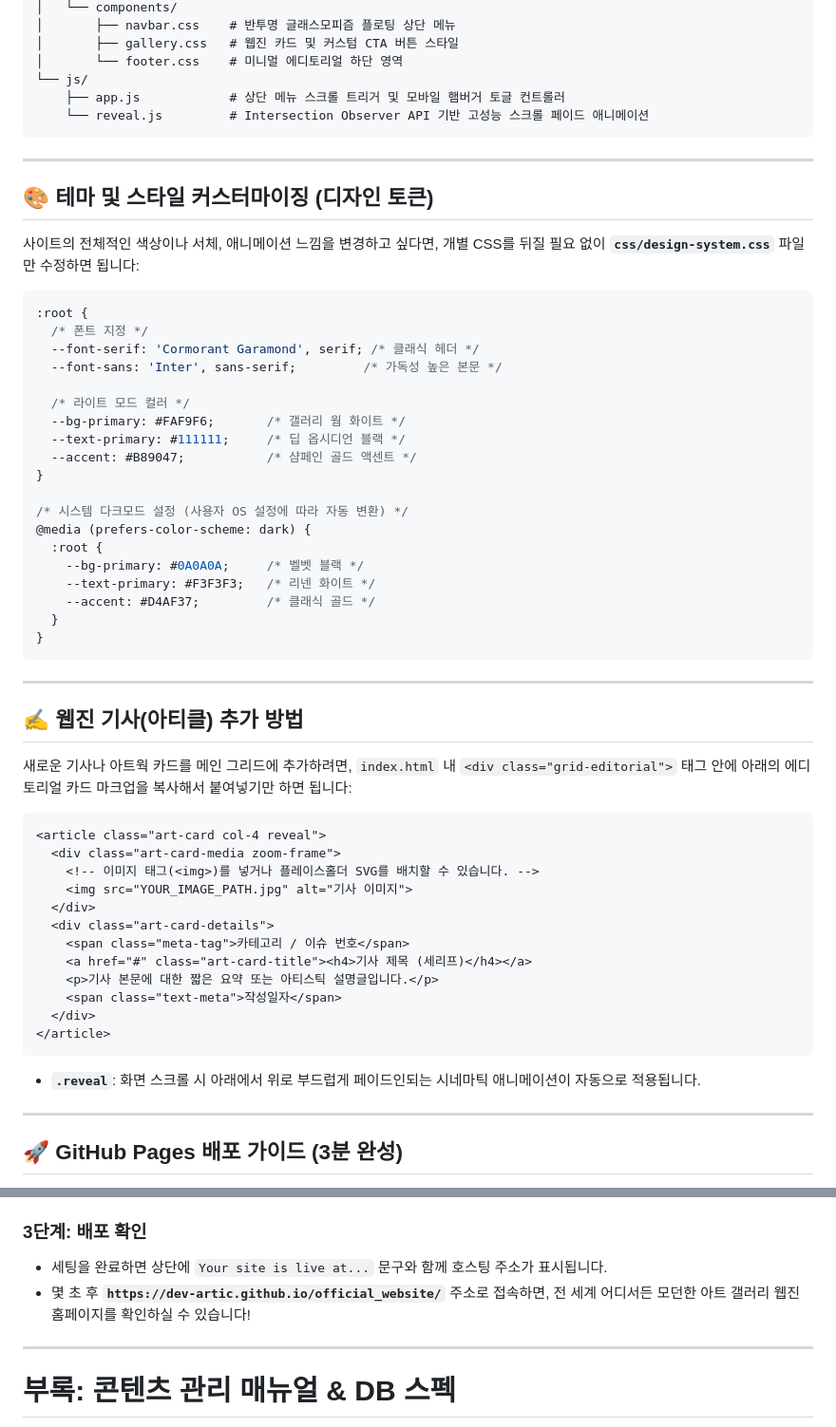
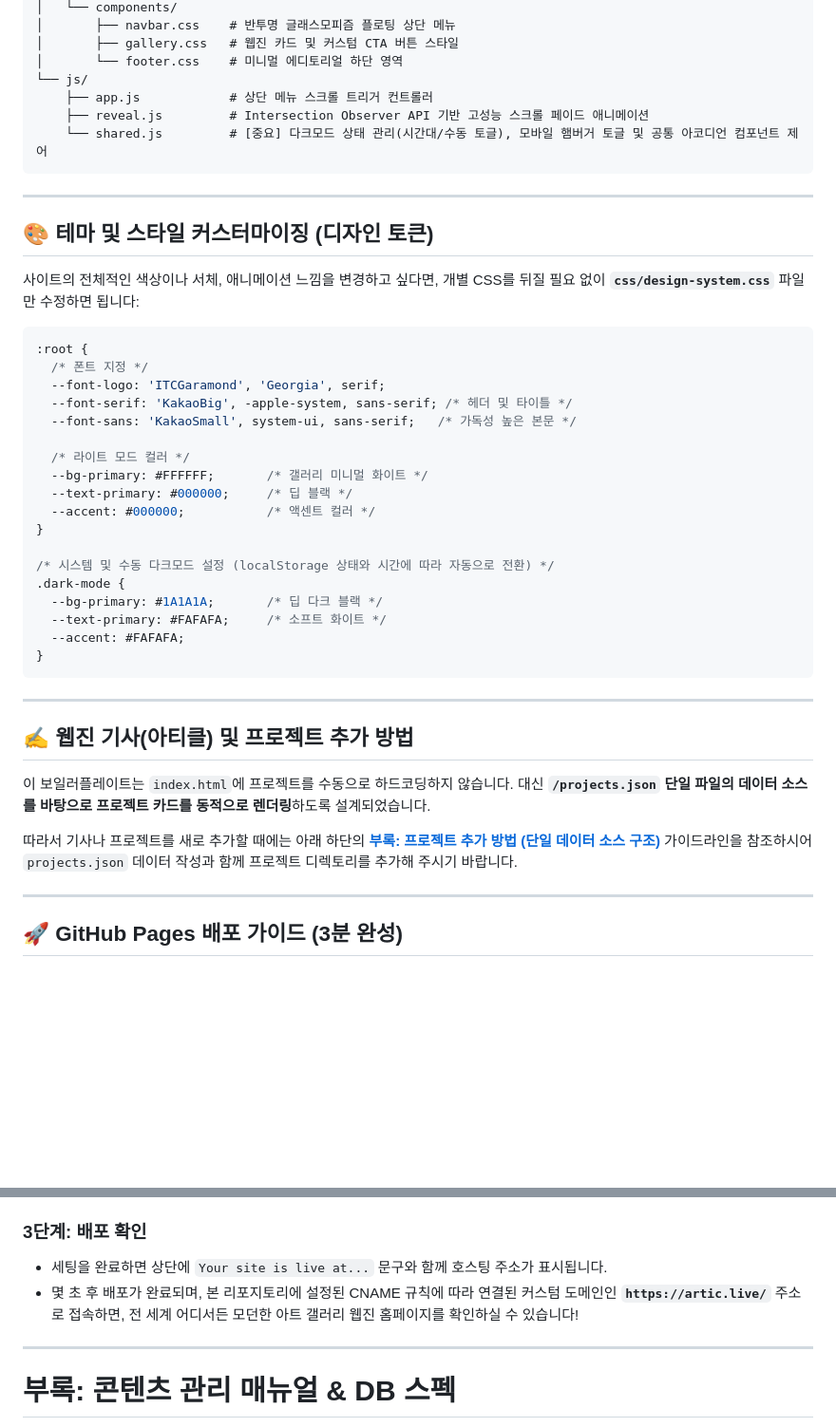
Before and after one commit to dev-artic/official_website, a Markdown page: README.md, 2 parts joined by grey strips. Shown at 95% size. GitHub-like rendering; blank space fills up the shorter version.

Commit message:
docs: correct design tokens, shared.js mapping, and dynamic article specs in README

````diff
--- a/README.md
+++ b/README.md
@@ -24,8 +24,9 @@ Homepage/
 │       ├── gallery.css   # 웹진 카드 및 커스텀 CTA 버튼 스타일
 │       └── footer.css    # 미니멀 에디토리얼 하단 영역
 └── js/
-    ├── app.js            # 상단 메뉴 스크롤 트리거 및 모바일 햄버거 토글 컨트롤러
-    └── reveal.js         # Intersection Observer API 기반 고성능 스크롤 페이드 애니메이션
+    ├── app.js            # 상단 메뉴 스크롤 트리거 컨트롤러
+    ├── reveal.js         # Intersection Observer API 기반 고성능 스크롤 페이드 애니메이션
+    └── shared.js         # [중요] 다크모드 상태 관리(시간대/수동 토글), 모바일 햄버거 토글 및 공통 아코디언 컴포넌트 제어
 ```
 
 ---
@@ -37,46 +38,31 @@ Homepage/
 ```css
 :root {
   /* 폰트 지정 */
-  --font-serif: 'Cormorant Garamond', serif; /* 클래식 헤더 */
-  --font-sans: 'Inter', sans-serif;         /* 가독성 높은 본문 */
+  --font-logo: 'ITCGaramond', 'Georgia', serif;
+  --font-serif: 'KakaoBig', -apple-system, sans-serif; /* 헤더 및 타이틀 */
+  --font-sans: 'KakaoSmall', system-ui, sans-serif;   /* 가독성 높은 본문 */
 
   /* 라이트 모드 컬러 */
-  --bg-primary: #FAF9F6;       /* 갤러리 웜 화이트 */
-  --text-primary: #111111;     /* 딥 옵시디언 블랙 */
-  --accent: #B89047;           /* 샴페인 골드 액센트 */
+  --bg-primary: #FFFFFF;       /* 갤러리 미니멀 화이트 */
+  --text-primary: #000000;     /* 딥 블랙 */
+  --accent: #000000;           /* 액센트 컬러 */
 }
 
-/* 시스템 다크모드 설정 (사용자 OS 설정에 따라 자동 변환) */
-@media (prefers-color-scheme: dark) {
-  :root {
-    --bg-primary: #0A0A0A;     /* 벨벳 블랙 */
-    --text-primary: #F3F3F3;   /* 리넨 화이트 */
-    --accent: #D4AF37;         /* 클래식 골드 */
-  }
+/* 시스템 및 수동 다크모드 설정 (localStorage 상태와 시간에 따라 자동으로 전환) */
+.dark-mode {
+  --bg-primary: #1A1A1A;       /* 딥 다크 블랙 */
+  --text-primary: #FAFAFA;     /* 소프트 화이트 */
+  --accent: #FAFAFA;
 }
 ```
 
 ---
 
-## ✍️ 웹진 기사(아티클) 추가 방법
+## ✍️ 웹진 기사(아티클) 및 프로젝트 추가 방법
 
-새로운 기사나 아트웍 카드를 메인 그리드에 추가하려면, `index.html` 내 `<div class="grid-editorial">` 태그 안에 아래의 에디토리얼 카드 마크업을 복사해서 붙여넣기만 하면 됩니다:
+이 보일러플레이트는 `index.html`에 프로젝트를 수동으로 하드코딩하지 않습니다. 대신 **`/projects.json` 단일 파일의 데이터 소스를 바탕으로 프로젝트 카드를 동적으로 렌더링**하도록 설계되었습니다.
 
-```html
-<article class="art-card col-4 reveal">
-  <div class="art-card-media zoom-frame">
-    <!-- 이미지 태그(<img>)를 넣거나 플레이스홀더 SVG를 배치할 수 있습니다. -->
-    <img src="YOUR_IMAGE_PATH.jpg" alt="기사 이미지">
-  </div>
-  <div class="art-card-details">
-    <span class="meta-tag">카테고리 / 이슈 번호</span>
-    <a href="#" class="art-card-title"><h4>기사 제목 (세리프)</h4></a>
-    <p>기사 본문에 대한 짧은 요약 또는 아티스틱 설명글입니다.</p>
-    <span class="text-meta">작성일자</span>
-  </div>
-</article>
-```
-* **`.reveal`**: 화면 스크롤 시 아래에서 위로 부드럽게 페이드인되는 시네마틱 애니메이션이 자동으로 적용됩니다.
+따라서 기사나 프로젝트를 새로 추가할 때에는 아래 하단의 **[부록: 프로젝트 추가 방법 (단일 데이터 소스 구조)](#부록-프로젝트-추가-방법-단일-데이터-소스-구조)** 가이드라인을 참조하시어 `projects.json` 데이터 작성과 함께 프로젝트 디렉토리를 추가해 주시기 바랍니다.
 
 ---
 
@@ -101,7 +87,7 @@ git push origin main
 
 ### 3단계: 배포 확인
 * 세팅을 완료하면 상단에 `Your site is live at...` 문구와 함께 호스팅 주소가 표시됩니다.
-* 몇 초 후 **`https://dev-artic.github.io/official_website/`** 주소로 접속하면, 전 세계 어디서든 모던한 아트 갤러리 웹진 홈페이지를 확인하실 수 있습니다!
+* 몇 초 후 배포가 완료되며, 본 리포지토리에 설정된 CNAME 규칙에 따라 연결된 커스텀 도메인인 **`https://artic.live/`** 주소로 접속하면, 전 세계 어디서든 모던한 아트 갤러리 웹진 홈페이지를 확인하실 수 있습니다!
 
 
 ---
````
